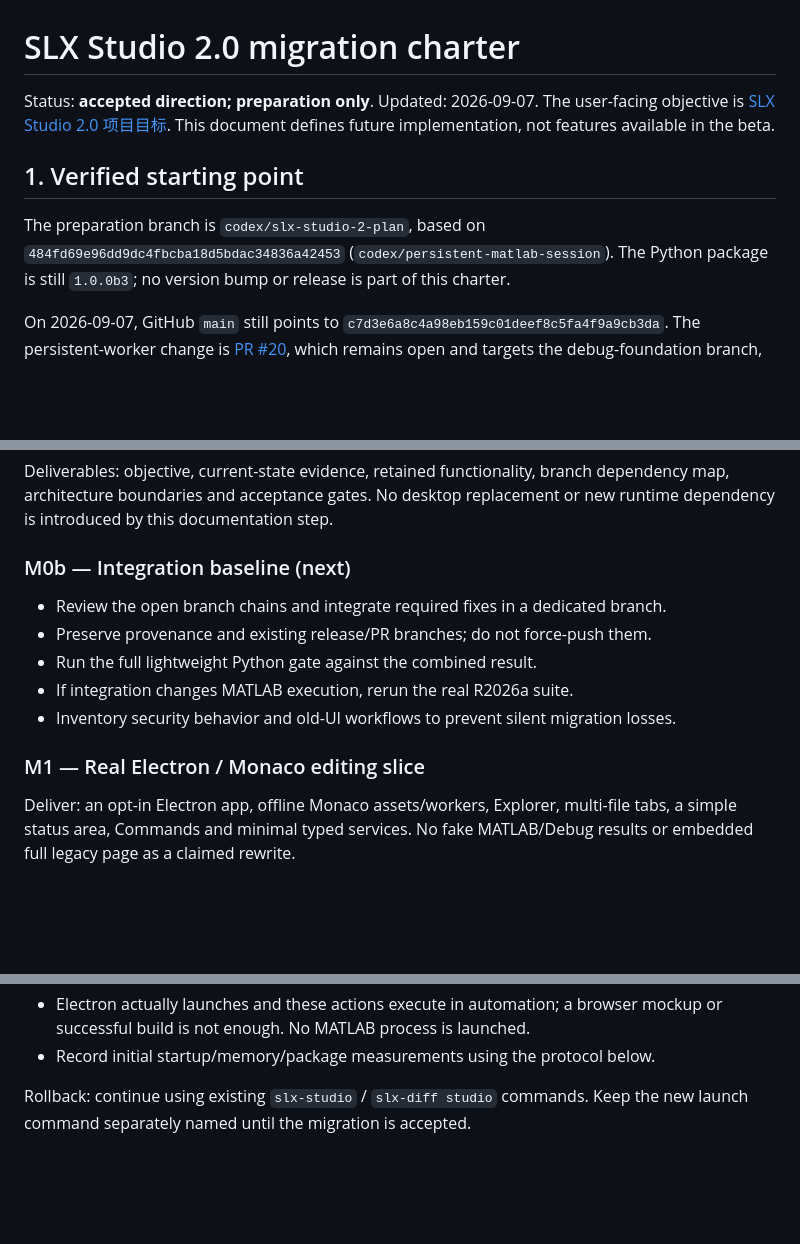
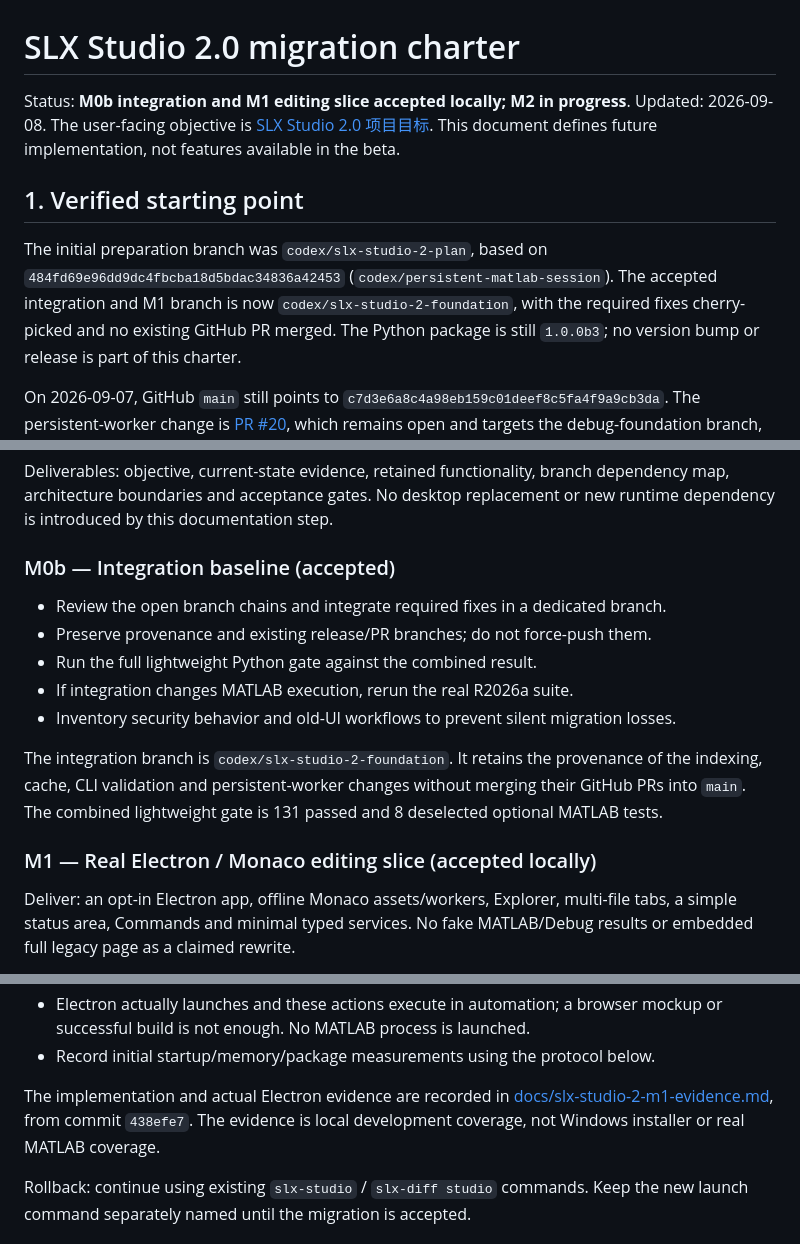
Before and after one commit to savellonirourou107-hue/SLX-Studio, a Markdown page: docs/slx-studio-2-migration.md, 3 parts joined by grey strips. Drawn GitHub-style; blank space fills up the shorter version.

Commit message:
docs: record M1 desktop acceptance evidence

```diff
--- a/docs/slx-studio-2-migration.md
+++ b/docs/slx-studio-2-migration.md
@@ -1,13 +1,16 @@
 # SLX Studio 2.0 migration charter
 
-Status: **accepted direction; preparation only**. Updated: 2026-09-07.
+Status: **M0b integration and M1 editing slice accepted locally; M2 in progress**. Updated: 2026-09-08.
 The user-facing objective is [SLX Studio 2.0 项目目标](../SLX_STUDIO_2_GOAL.md).
 This document defines future implementation, not features available in the beta.
 
 ## 1. Verified starting point
 
-The preparation branch is `codex/slx-studio-2-plan`, based on
+The initial preparation branch was `codex/slx-studio-2-plan`, based on
 `484fd69e96dd9dc4fbcba18d5bdac34836a42453` (`codex/persistent-matlab-session`).
+The accepted integration and M1 branch is now
+`codex/slx-studio-2-foundation`, with the required fixes cherry-picked and no
+existing GitHub PR merged.
 The Python package is still `1.0.0b3`; no version bump or release is part of this charter.
 
 On 2026-09-07, GitHub `main` still points to
@@ -208,7 +211,7 @@ Deliverables: objective, current-state evidence, retained functionality, branch
 dependency map, architecture boundaries and acceptance gates. No desktop
 replacement or new runtime dependency is introduced by this documentation step.
 
-### M0b — Integration baseline (next)
+### M0b — Integration baseline (accepted)
 
 - Review the open branch chains and integrate required fixes in a dedicated branch.
 - Preserve provenance and existing release/PR branches; do not force-push them.
@@ -216,7 +219,12 @@ replacement or new runtime dependency is introduced by this documentation step.
 - If integration changes MATLAB execution, rerun the real R2026a suite.
 - Inventory security behavior and old-UI workflows to prevent silent migration losses.
 
-### M1 — Real Electron / Monaco editing slice
+The integration branch is `codex/slx-studio-2-foundation`. It retains the
+provenance of the indexing, cache, CLI validation and persistent-worker changes
+without merging their GitHub PRs into `main`. The combined lightweight gate is
+131 passed and 8 deselected optional MATLAB tests.
+
+### M1 — Real Electron / Monaco editing slice (accepted locally)
 
 Deliver: an opt-in Electron app, offline Monaco assets/workers, Explorer,
 multi-file tabs, a simple status area, Commands and minimal typed services.
@@ -236,6 +244,11 @@ Acceptance:
 - Electron actually launches and these actions execute in automation; a browser
   mockup or successful build is not enough. No MATLAB process is launched.
 - Record initial startup/memory/package measurements using the protocol below.
+
+The implementation and actual Electron evidence are recorded in
+[docs/slx-studio-2-m1-evidence.md](slx-studio-2-m1-evidence.md), from commit
+`438efe7`. The evidence is local development coverage, not Windows installer or
+real MATLAB coverage.
 
 Rollback: continue using existing `slx-studio` / `slx-diff studio` commands.
 Keep the new launch command separately named until the migration is accepted.
```
Also changed, not shown: other parts of docs/slx-studio-2-migration.md (+1 -1 lines), SLX_STUDIO_2_GOAL.md (+7 -5 lines), docs/slx-studio-2-m1-evidence.md (added, +77 -0 lines).
